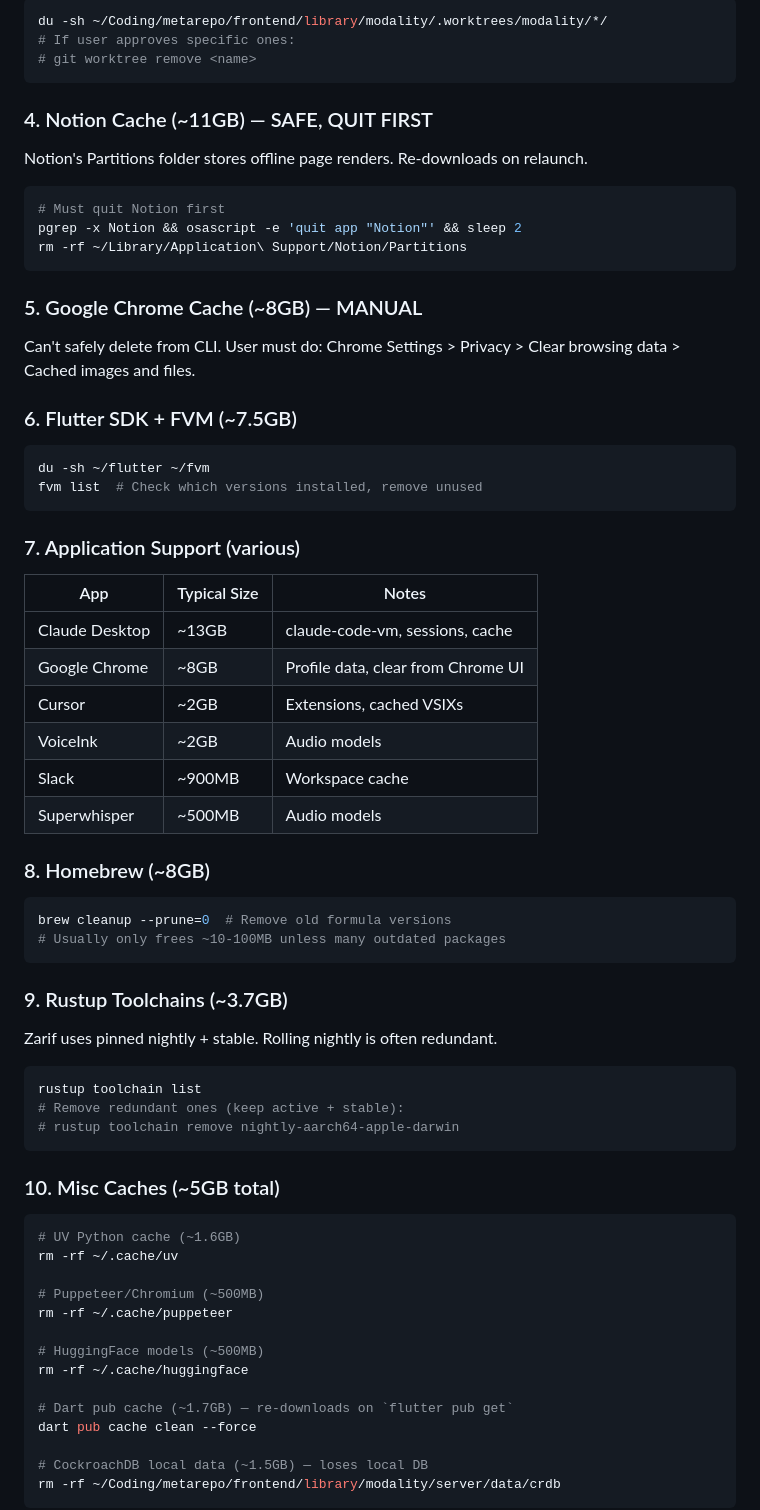
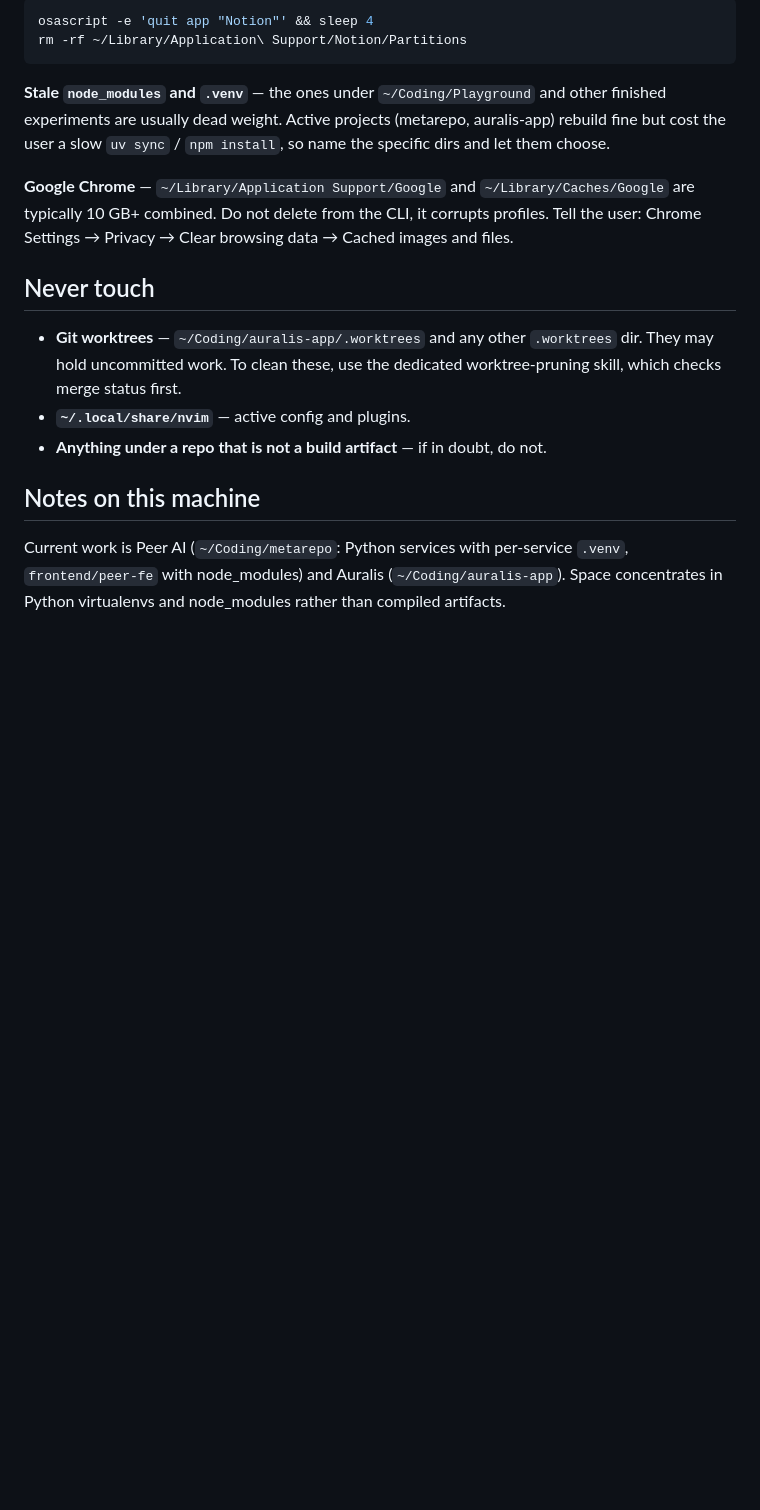
Before and after one commit to zarifaziz/agent-scripts, a Markdown page: skills/clean-up-storage/SKILL.md, the part around one of its changes. Drawn GitHub-style; blank space fills up the shorter version.

````diff
--- a/skills/clean-up-storage/SKILL.md
+++ b/skills/clean-up-storage/SKILL.md
@@ -41,75 +77,20 @@ Zarif uses worktrees actively. **Never delete without asking.**
 
 ```bash
-du -sh ~/Coding/metarepo/frontend/library/modality/.worktrees/modality/*/
-# If user approves specific ones:
-# git worktree remove <name>
-```
-
-### 4. Notion Cache (~11GB) — SAFE, QUIT FIRST
-
-Notion's Partitions folder stores offline page renders. Re-downloads on relaunch.
-
-```bash
-# Must quit Notion first
-pgrep -x Notion && osascript -e 'quit app "Notion"' && sleep 2
+osascript -e 'quit app "Notion"' && sleep 4
 rm -rf ~/Library/Application\ Support/Notion/Partitions
 ```
 
-### 5. Google Chrome Cache (~8GB) — MANUAL
+**Stale `node_modules` and `.venv`** — the ones under `~/Coding/Playground` and other finished experiments are usually dead weight. Active projects (metarepo, auralis-app) rebuild fine but cost the user a slow `uv sync` / `npm install`, so name the specific dirs and let them choose.
 
-Can't safely delete from CLI. User must do: Chrome Settings > Privacy > Clear browsing data > Cached images and files.
+**Google Chrome** — `~/Library/Application Support/Google` and `~/Library/Caches/Google` are typically 10 GB+ combined. Do not delete from the CLI, it corrupts profiles. Tell the user: Chrome Settings → Privacy → Clear browsing data → Cached images and files.
 
-### 6. Flutter SDK + FVM (~7.5GB)
+## Never touch
 
-```bash
-du -sh ~/flutter ~/fvm
-fvm list  # Check which versions installed, remove unused
-```
+- **Git worktrees** — `~/Coding/auralis-app/.worktrees` and any other `.worktrees` dir. They may hold uncommitted work. To clean these, use the dedicated worktree-pruning skill, which checks merge status first.
+- **`~/.local/share/nvim`** — active config and plugins.
+- **Anything under a repo that is not a build artifact** — if in doubt, do not.
 
-### 7. Application Support (various)
+## Notes on this machine
 
-| App | Typical Size | Notes |
-|-----|-------------|-------|
-| Claude Desktop | ~13GB | claude-code-vm, sessions, cache |
-| Google Chrome | ~8GB | Profile data, clear from Chrome UI |
-| Cursor | ~2GB | Extensions, cached VSIXs |
-| VoiceInk | ~2GB | Audio models |
-| Slack | ~900MB | Workspace cache |
-| Superwhisper | ~500MB | Audio models |
+Current work is Peer AI (`~/Coding/metarepo`: Python services with per-service `.venv`, `frontend/peer-fe` with node_modules) and Auralis (`~/Coding/auralis-app`). Space concentrates in Python virtualenvs and node_modules rather than compiled artifacts.
 
-### 8. Homebrew (~8GB)
-
-```bash
-brew cleanup --prune=0  # Remove old formula versions
-# Usually only frees ~10-100MB unless many outdated packages
-```
-
-### 9. Rustup Toolchains (~3.7GB)
-
-Zarif uses pinned nightly + stable. Rolling nightly is often redundant.
-
-```bash
-rustup toolchain list
-# Remove redundant ones (keep active + stable):
-# rustup toolchain remove nightly-aarch64-apple-darwin
-```
-
-### 10. Misc Caches (~5GB total)
-
-```bash
-# UV Python cache (~1.6GB)
-rm -rf ~/.cache/uv
-
-# Puppeteer/Chromium (~500MB)
-rm -rf ~/.cache/puppeteer
-
-# HuggingFace models (~500MB)
-rm -rf ~/.cache/huggingface
-
-# Dart pub cache (~1.7GB) — re-downloads on `flutter pub get`
-dart pub cache clean --force
-
-# CockroachDB local data (~1.5GB) — loses local DB
-rm -rf ~/Coding/metarepo/frontend/library/modality/server/data/crdb
-```
-
````
Also changed, not shown: other parts of skills/clean-up-storage/SKILL.md (+59 -55 lines).
